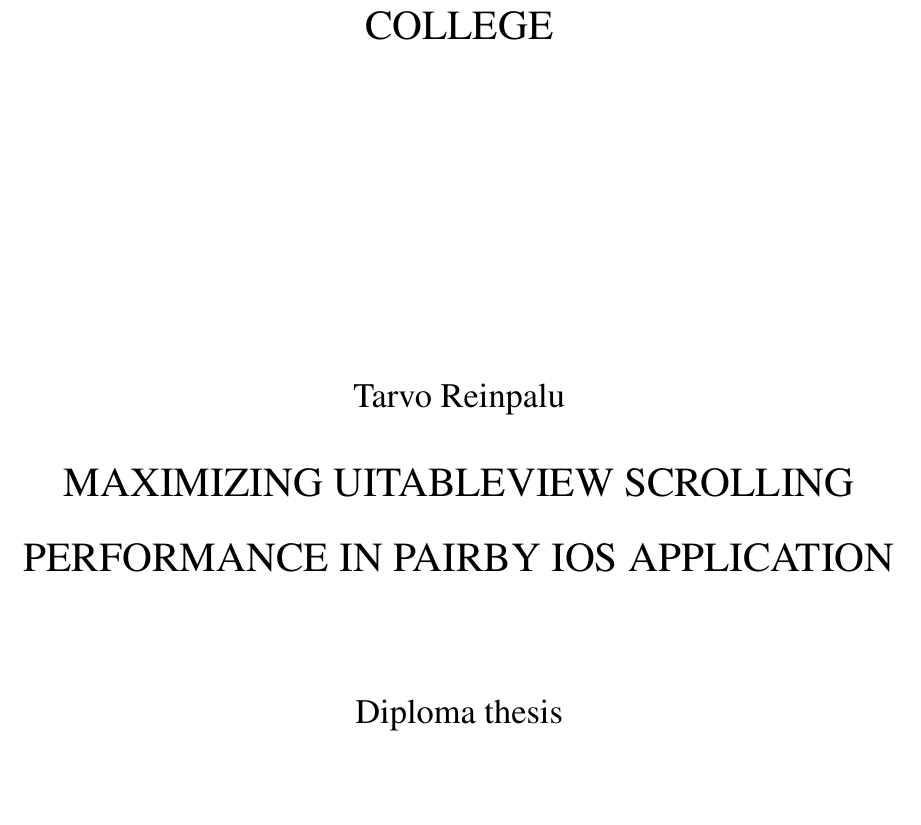
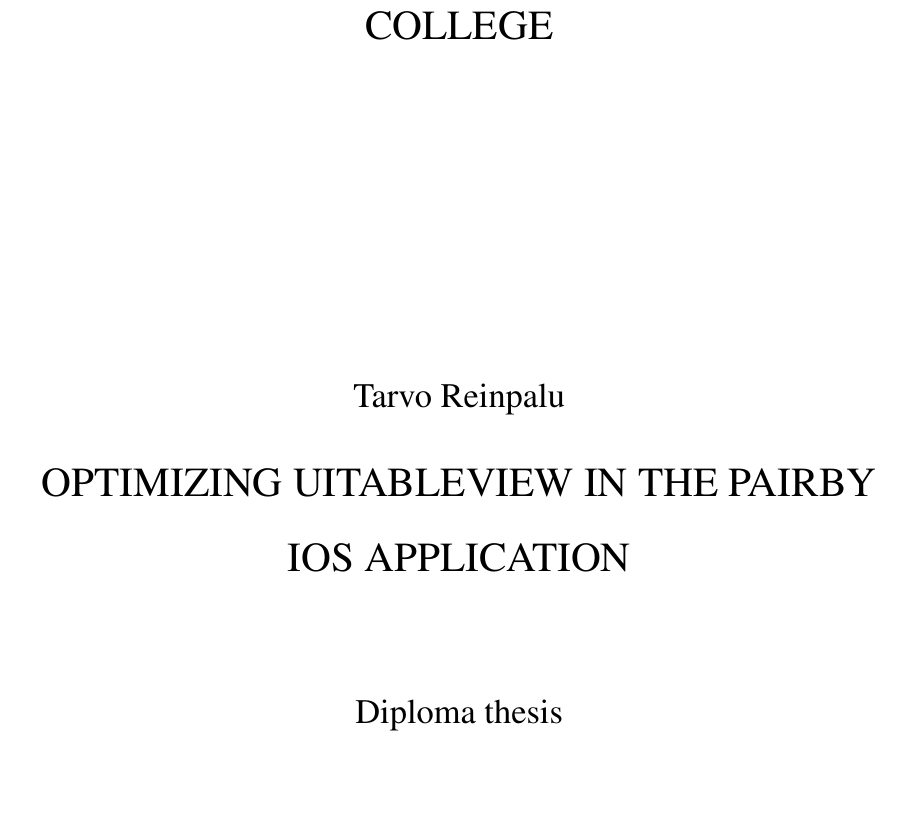
Before and after one commit to Tarpsvo/iOS-Scroll-Performance-Thesis, a LaTeX thesis (Paper/thesis.tex): part of page 1 of 33, cut so that both start at the same text. Compiled offline with pdfLaTeX.

Commit message:
Fix thesis title

```diff
--- a/Paper/thesis.tex
+++ b/Paper/thesis.tex
@@ -42,7 +42,7 @@
 % Thesis constants %
 %%%%%%%%%%%%%%%%%%%%
 \begin{itkTitlePage}
-\title{Maximizing UITableView scrolling performance in Pairby iOS application}
+\title{Optimizing UITableView in the Pairby iOS application}
 \paper{Diploma thesis}
 \author{Tarvo Reinpalu}
 \curriculum{IT systems development curriculum}
```
